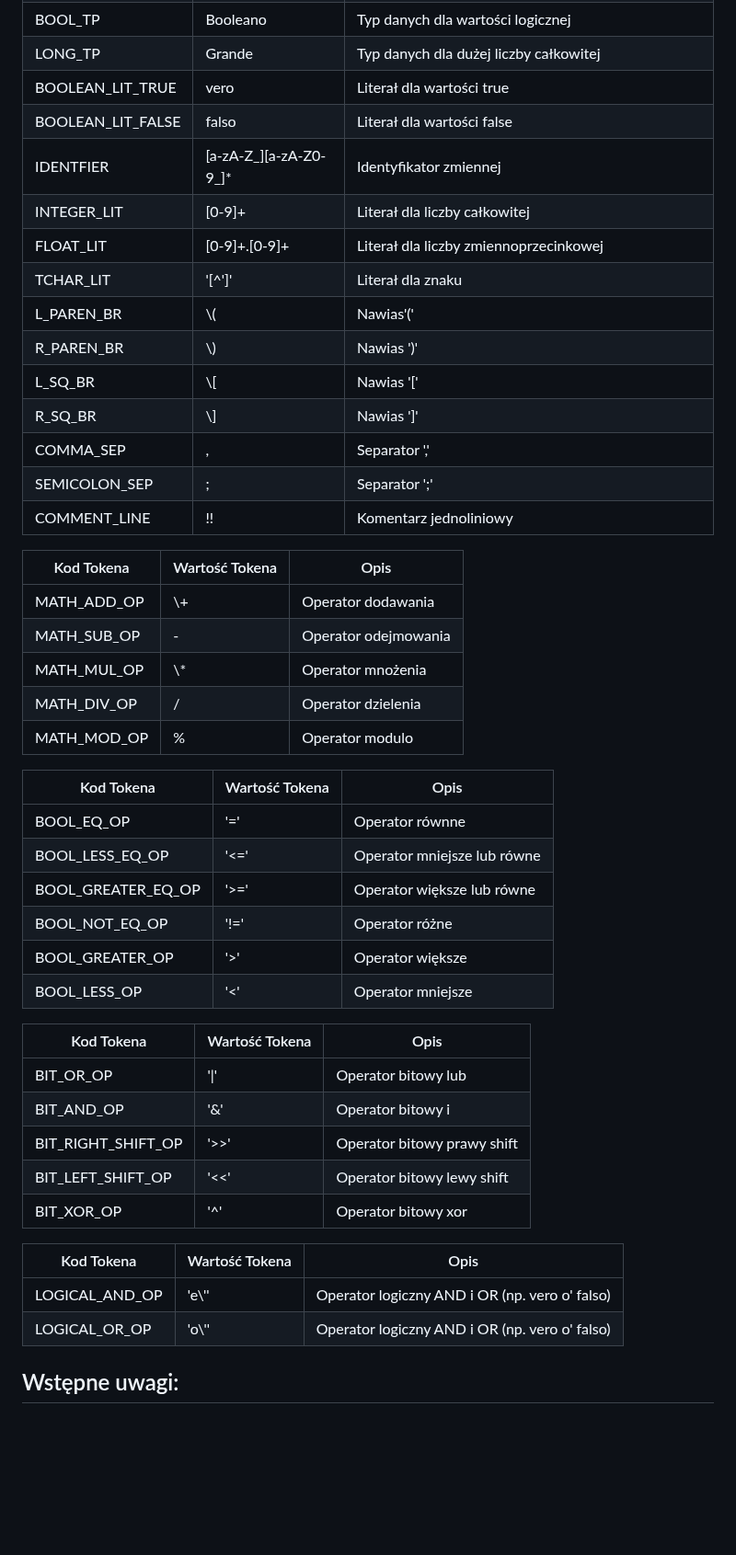
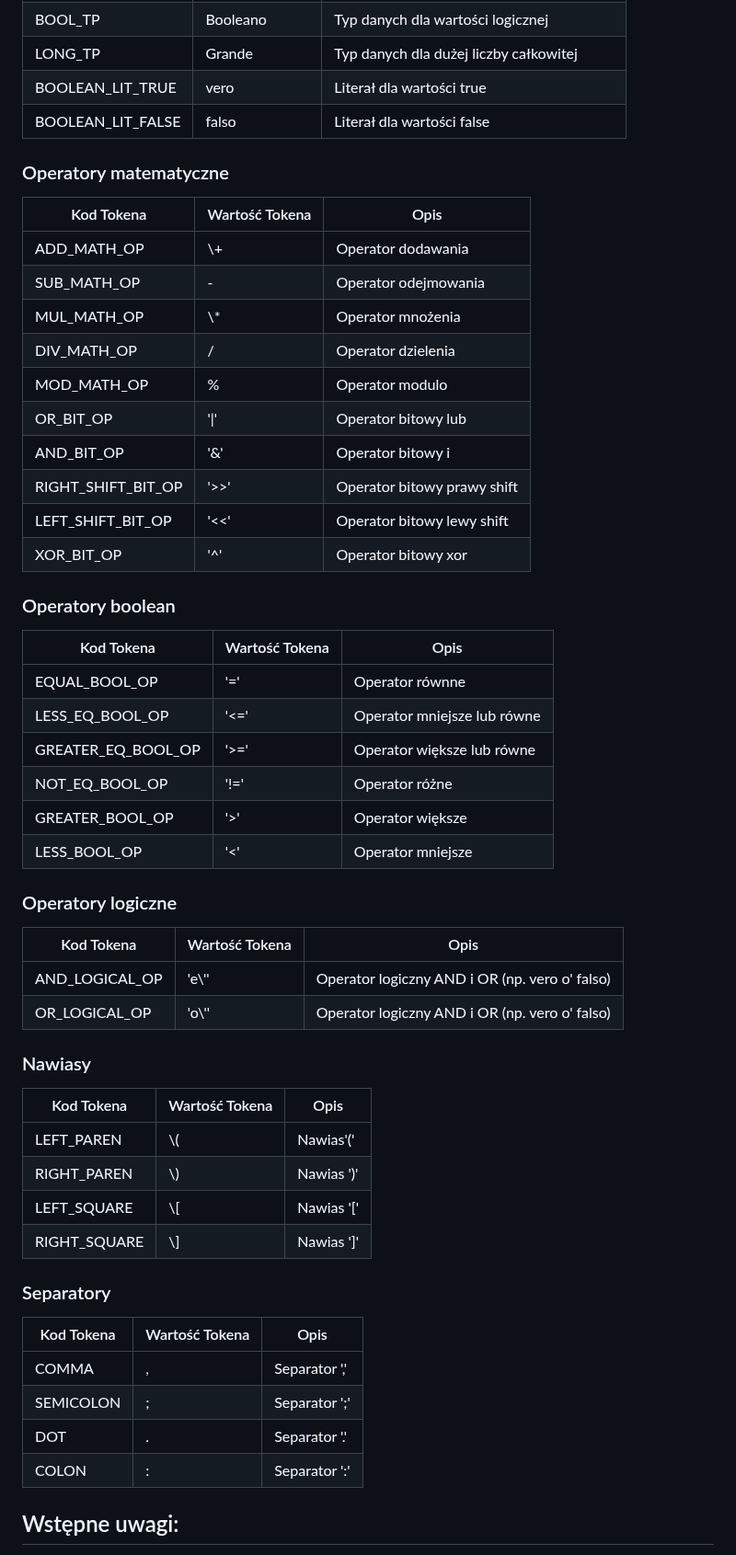
Before and after one commit to YourHumbleNarrator/TKiK, a Markdown page: README.md, the part around one of its changes. Shown at 92% size. GitHub-like rendering; blank space fills up the shorter version.

Commit message:
further fixes

```diff
--- a/README.md
+++ b/README.md
@@ -35,47 +44,52 @@
 | LONG_TP | Grande | Typ danych dla dużej liczby całkowitej |
 | BOOLEAN_LIT_TRUE | vero | Literał dla wartości true |
 | BOOLEAN_LIT_FALSE | falso | Literał dla wartości false |
-| IDENTFIER | [a-zA-Z_][a-zA-Z0-9_]* | Identyfikator zmiennej |
-| INTEGER_LIT | [0-9]+ | Literał dla liczby całkowitej |
-| FLOAT_LIT | [0-9]+.[0-9]+ | Literał dla liczby zmiennoprzecinkowej |
-| TCHAR_LIT | '[^']' | Literał dla znaku |
-| L_PAREN_BR | \\( | Nawias'(' |
-| R_PAREN_BR | \\) | Nawias ')' |
-| L_SQ_BR | \\[ | Nawias '[' |
-| R_SQ_BR | \\] | Nawias ']' |
-| COMMA_SEP | , | Separator ',' |
-| SEMICOLON_SEP | ; | Separator ';' |
-| COMMENT_LINE | !! | Komentarz jednoliniowy |
 
+### Operatory matematyczne
 | Kod Tokena | Wartość Tokena | Opis |
 |---|---|---|
-| MATH_ADD_OP | \\+ | Operator dodawania |
-| MATH_SUB_OP | - | Operator odejmowania |
-| MATH_MUL_OP | \\* | Operator mnożenia |
-| MATH_DIV_OP | / | Operator dzielenia |
-| MATH_MOD_OP | % | Operator modulo |
+| ADD_MATH_OP | \\+ | Operator dodawania |
+| SUB_MATH_OP | - | Operator odejmowania |
+| MUL_MATH_OP | \\* | Operator mnożenia |
+| DIV_MATH_OP | / | Operator dzielenia |
+| MOD_MATH_OP | % | Operator modulo |
+| OR_BIT_OP | '\|' | Operator bitowy lub |
+| AND_BIT_OP | '&' | Operator bitowy i |
+| RIGHT_SHIFT_BIT_OP | '>>' | Operator bitowy prawy shift |
+| LEFT_SHIFT_BIT_OP | '<<' | Operator bitowy lewy shift |
+| XOR_BIT_OP | '^' | Operator bitowy xor |
 
+### Operatory boolean
 | Kod Tokena | Wartość Tokena | Opis |
 |---|---|---|
-| BOOL_EQ_OP | '=' | Operator równne |
-| BOOL_LESS_EQ_OP | '<=' | Operator mniejsze lub równe |
-| BOOL_GREATER_EQ_OP | '>=' | Operator większe lub równe |
-| BOOL_NOT_EQ_OP | '!=' | Operator różne |
-| BOOL_GREATER_OP | '>' | Operator większe |
-| BOOL_LESS_OP | '<' | Operator mniejsze |
+| EQUAL_BOOL_OP | '=' | Operator równne |
+| LESS_EQ_BOOL_OP | '<=' | Operator mniejsze lub równe |
+| GREATER_EQ_BOOL_OP | '>=' | Operator większe lub równe |
+| NOT_EQ_BOOL_OP | '!=' | Operator różne |
+| GREATER_BOOL_OP | '>' | Operator większe |
+| LESS_BOOL_OP | '<' | Operator mniejsze |
 
+### Operatory logiczne
 | Kod Tokena | Wartość Tokena | Opis |
 |---|---|---|
-| BIT_OR_OP | '\|' | Operator bitowy lub |
-| BIT_AND_OP | '&' | Operator bitowy i |
-| BIT_RIGHT_SHIFT_OP | '>>' | Operator bitowy prawy shift |
-| BIT_LEFT_SHIFT_OP | '<<' | Operator bitowy lewy shift |
-| BIT_XOR_OP | '^' | Operator bitowy xor |
+| AND_LOGICAL_OP | 'e\\'' | Operator logiczny AND i OR (np. vero o' falso) |
+| OR_LOGICAL_OP | 'o\\'' | Operator logiczny AND i OR (np. vero o' falso) |
 
+### Nawiasy
 | Kod Tokena | Wartość Tokena | Opis |
 |---|---|---|
-| LOGICAL_AND_OP | 'e\\'' | Operator logiczny AND i OR (np. vero o' falso) |
-| LOGICAL_OR_OP | 'o\\'' | Operator logiczny AND i OR (np. vero o' falso) |
+| LEFT_PAREN | \\( | Nawias'(' |
+| RIGHT_PAREN | \\) | Nawias ')' |
+| LEFT_SQUARE | \\[ | Nawias '[' |
+| RIGHT_SQUARE | \\] | Nawias ']' |
+
+### Separatory
+| Kod Tokena | Wartość Tokena | Opis |
+|---|---|---|
+| COMMA | , | Separator ',' |
+| SEMICOLON | ; | Separator ';' |
+| DOT | . | Separator '.' |
+| COLON | : | Separator ':' |
 
 ## Wstępne uwagi:
 - `inizio` - `fine` oddzielają ciąg poleceń wykonywany wramach danej pętli/funkcji/instrukcji warunkowej
```
Also changed, not shown: other parts of README.md (+9 -0 lines).
